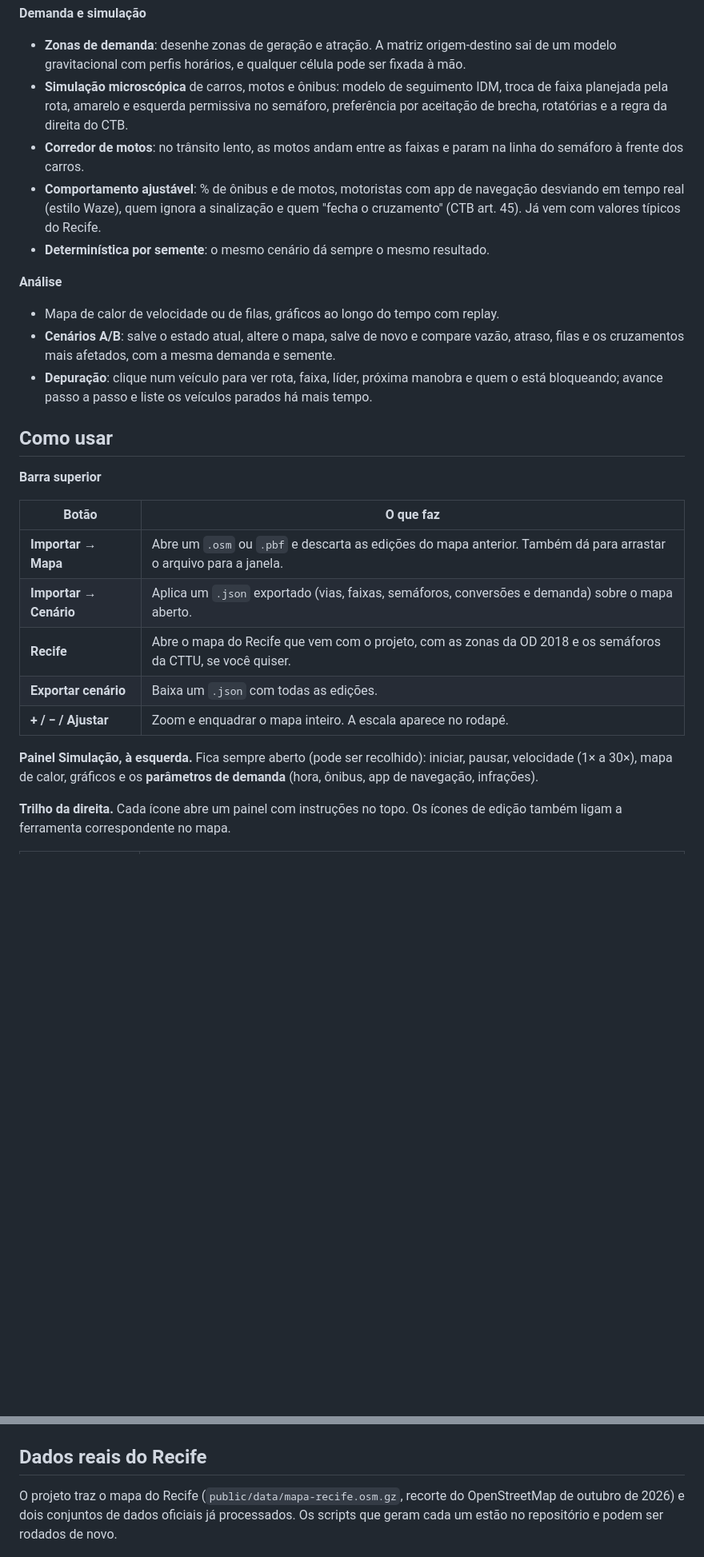
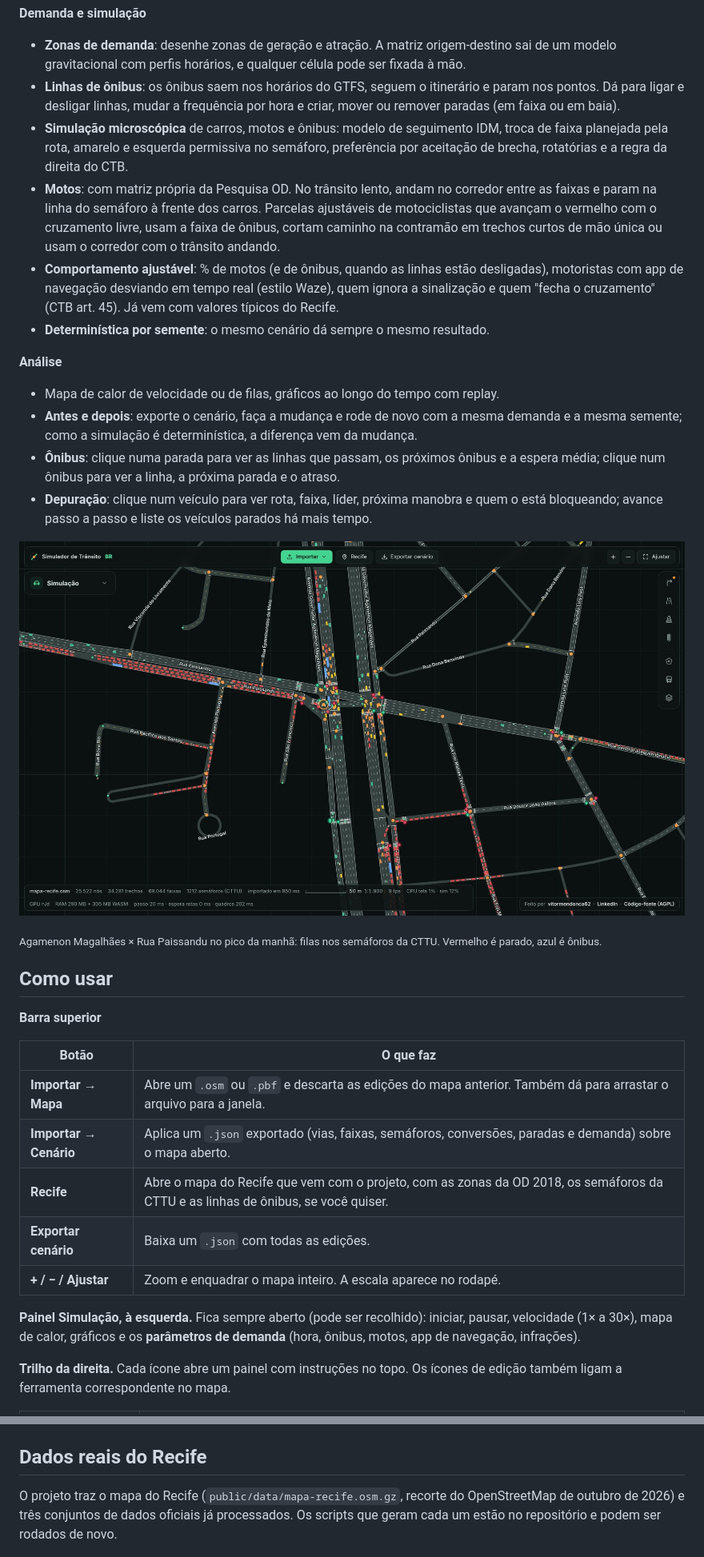
Before and after one commit to VitorMendonca62/simulador-transito-br, a Markdown page: README.md, 2 parts joined by grey strips. Shown at 80% size. Drawn GitHub-style; pictures changed too: docs/img/recife-agamenon-fila.jpg (added); blank space fills up the shorter version.

```diff
--- a/README.md
+++ b/README.md
@@ -58,15 +63,21 @@ Para outra cidade, exporte uma área em [openstreetmap.org/export](https://www.o
 
 **Demanda e simulação**
 - **Zonas de demanda**: desenhe zonas de geração e atração. A matriz origem-destino sai de um modelo gravitacional com perfis horários, e qualquer célula pode ser fixada à mão.
+- **Linhas de ônibus**: os ônibus saem nos horários do GTFS, seguem o itinerário e param nos pontos. Dá para ligar e desligar linhas, mudar a frequência por hora e criar, mover ou remover paradas (em faixa ou em baia).
 - **Simulação microscópica** de carros, motos e ônibus: modelo de seguimento IDM, troca de faixa planejada pela rota, amarelo e esquerda permissiva no semáforo, preferência por aceitação de brecha, rotatórias e a regra da direita do CTB.
-- **Corredor de motos**: no trânsito lento, as motos andam entre as faixas e param na linha do semáforo à frente dos carros.
-- **Comportamento ajustável**: % de ônibus e de motos, motoristas com app de navegação desviando em tempo real (estilo Waze), quem ignora a sinalização e quem "fecha o cruzamento" (CTB art. 45). Já vem com valores típicos do Recife.
+- **Motos**: com matriz própria da Pesquisa OD. No trânsito lento, andam no corredor entre as faixas e param na linha do semáforo à frente dos carros. Parcelas ajustáveis de motociclistas que avançam o vermelho com o cruzamento livre, usam a faixa de ônibus, cortam caminho na contramão em trechos curtos de mão única ou usam o corredor com o trânsito andando.
+- **Comportamento ajustável**: % de motos (e de ônibus, quando as linhas estão desligadas), motoristas com app de navegação desviando em tempo real (estilo Waze), quem ignora a sinalização e quem "fecha o cruzamento" (CTB art. 45). Já vem com valores típicos do Recife.
 - **Determinística por semente**: o mesmo cenário dá sempre o mesmo resultado.
 
 **Análise**
 - Mapa de calor de velocidade ou de filas, gráficos ao longo do tempo com replay.
-- **Cenários A/B**: salve o estado atual, altere o mapa, salve de novo e compare vazão, atraso, filas e os cruzamentos mais afetados, com a mesma demanda e semente.
+- **Antes e depois**: exporte o cenário, faça a mudança e rode de novo com a mesma demanda e a mesma semente; como a simulação é determinística, a diferença vem da mudança.
+- **Ônibus**: clique numa parada para ver as linhas que passam, os próximos ônibus e a espera média; clique num ônibus para ver a linha, a próxima parada e o atraso.
 - **Depuração**: clique num veículo para ver rota, faixa, líder, próxima manobra e quem o está bloqueando; avance passo a passo e liste os veículos parados há mais tempo.
+
+![Filas na Agamenon Magalhães com a Rua Paissandu](docs/img/recife-agamenon-fila.jpg)
+
+<sub>Agamenon Magalhães × Rua Paissandu no pico da manhã: filas nos semáforos da CTTU. Vermelho é parado, azul é ônibus.</sub>
 
 ## Como usar
 
@@ -75,12 +86,12 @@ Para outra cidade, exporte uma área em [openstreetmap.org/export](https://www.o
 | Botão | O que faz |
 | --- | --- |
 | **Importar → Mapa** | Abre um `.osm` ou `.pbf` e descarta as edições do mapa anterior. Também dá para arrastar o arquivo para a janela. |
-| **Importar → Cenário** | Aplica um `.json` exportado (vias, faixas, semáforos, conversões e demanda) sobre o mapa aberto. |
-| **Recife** | Abre o mapa do Recife que vem com o projeto, com as zonas da OD 2018 e os semáforos da CTTU, se você quiser. |
+| **Importar → Cenário** | Aplica um `.json` exportado (vias, faixas, semáforos, conversões, paradas e demanda) sobre o mapa aberto. |
+| **Recife** | Abre o mapa do Recife que vem com o projeto, com as zonas da OD 2018, os semáforos da CTTU e as linhas de ônibus, se você quiser. |
 | **Exportar cenário** | Baixa um `.json` com todas as edições. |
 | **+ / − / Ajustar** | Zoom e enquadrar o mapa inteiro. A escala aparece no rodapé. |
 
-**Painel Simulação, à esquerda.** Fica sempre aberto (pode ser recolhido): iniciar, pausar, velocidade (1× a 30×), mapa de calor, gráficos e os **parâmetros de demanda** (hora, ônibus, app de navegação, infrações).
+**Painel Simulação, à esquerda.** Fica sempre aberto (pode ser recolhido): iniciar, pausar, velocidade (1× a 30×), mapa de calor, gráficos e os **parâmetros de demanda** (hora, ônibus, motos, app de navegação, infrações).
 
 **Trilho da direita.** Cada ícone abre um painel com instruções no topo. Os ícones de edição também ligam a ferramenta correspondente no mapa.
 
@@ -109,7 +120,7 @@ Tudo fica salvo no navegador (IndexedDB): ao reabrir, o mapa e as edições volt
 
 ## Dados reais do Recife
 
-O projeto traz o mapa do Recife (`public/data/mapa-recife.osm.gz`, recorte do OpenStreetMap de outubro de 2026) e dois conjuntos de dados oficiais já processados. Os scripts que geram cada um estão no repositório e podem ser rodados de novo.
+O projeto traz o mapa do Recife (`public/data/mapa-recife.osm.gz`, recorte do OpenStreetMap de outubro de 2026) e três conjuntos de dados oficiais já processados. Os scripts que geram cada um estão no repositório e podem ser rodados de novo.
 
 ![Zonas de tráfego da Pesquisa OD 2018](docs/img/recife-novo-zonas.jpg)
 
```
Also changed, not shown: other parts of README.md (+44 -11 lines), docs/img/recife-linhas-onibus.jpg (added).
